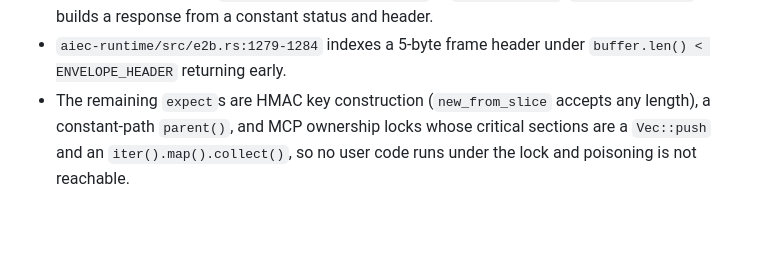
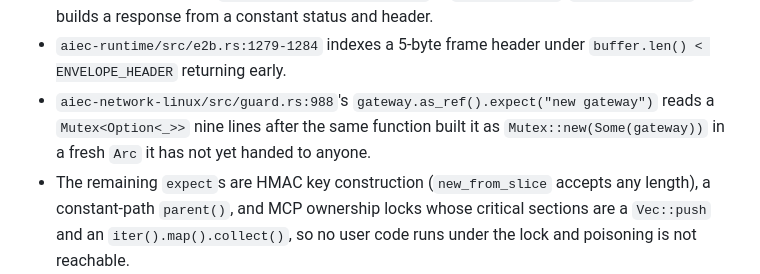
Before and after one commit to fedoragobrowse-design/AIec, a Markdown page: docs/known-defects.md, the part around one of its changes. GitHub-like rendering; blank space fills up the shorter version.

```diff
--- a/docs/known-defects.md
+++ b/docs/known-defects.md
@@ -2413,6 +2428,10 @@ context rather than pattern-matched. The result is no reachable panic.
   response from a constant status and header.
 - `aiec-runtime/src/e2b.rs:1279-1284` indexes a 5-byte frame header under
   `buffer.len() < ENVELOPE_HEADER` returning early.
+- `aiec-network-linux/src/guard.rs:988`'s `gateway.as_ref().expect("new
+  gateway")` reads a `Mutex<Option<_>>` nine lines after the same function
+  built it as `Mutex::new(Some(gateway))` in a fresh `Arc` it has not yet
+  handed to anyone.
 - The remaining `expect`s are HMAC key construction (`new_from_slice` accepts any
   length), a constant-path `parent()`, and MCP ownership locks whose critical
   sections are a `Vec::push` and an `iter().map().collect()`, so no user code
```
Also changed, not shown: other parts of docs/known-defects.md (+50 -6 lines).
